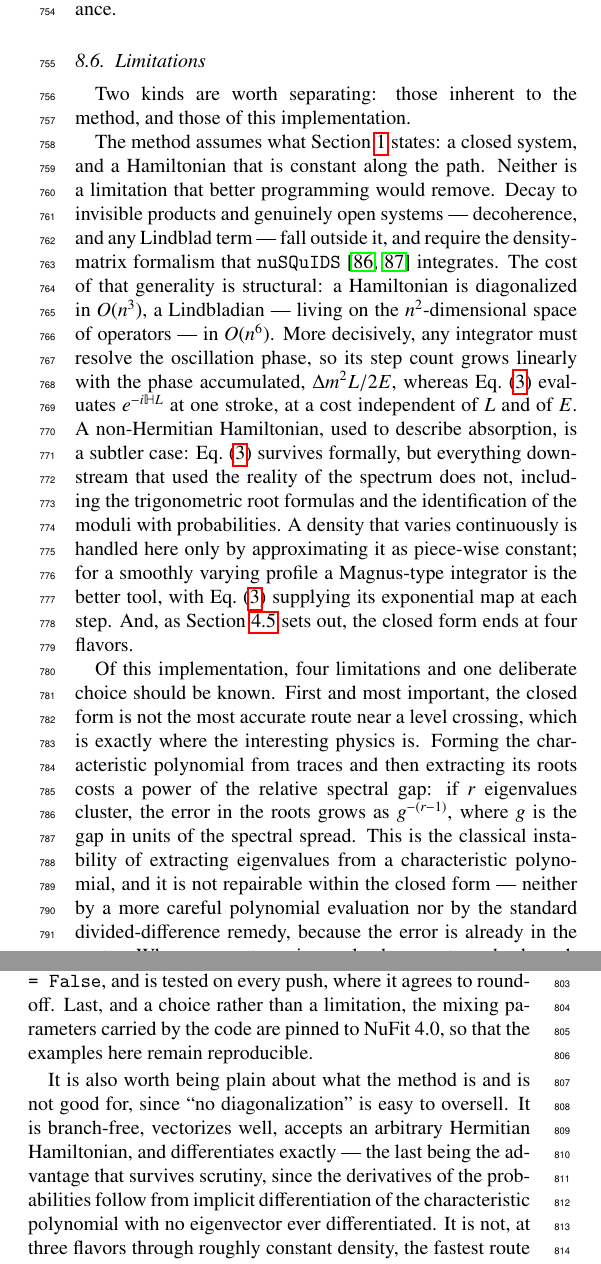
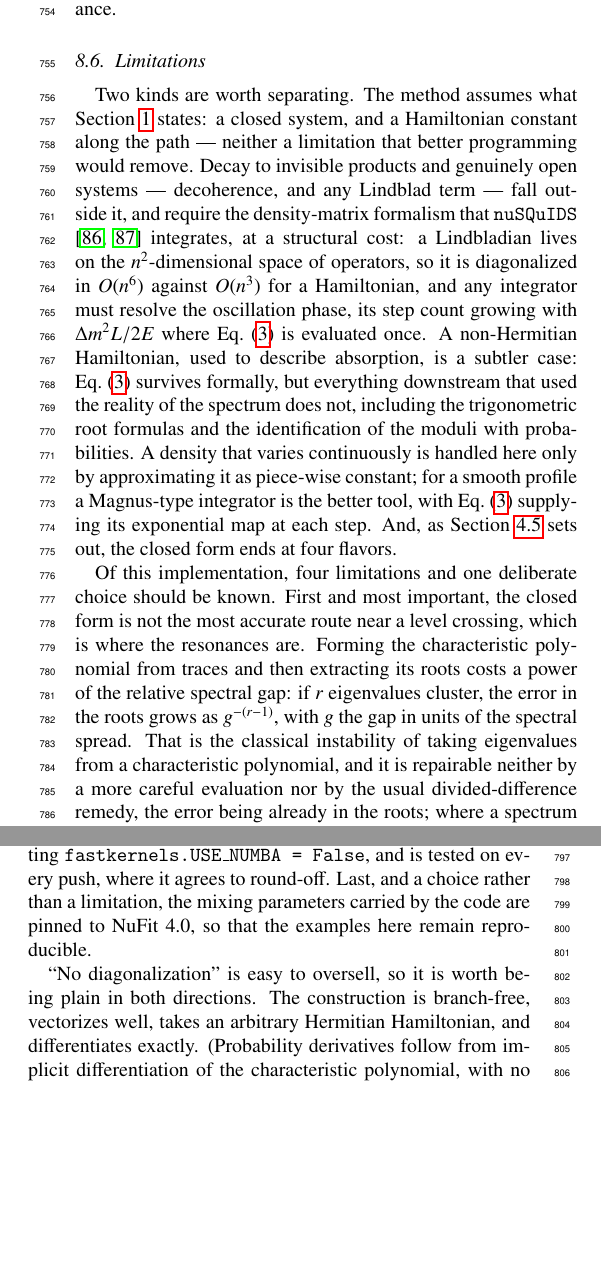
Before and after one commit to mbustama/NuOscProbExact, a LaTeX paper (resources/paper/main.tex): two parts of the columns of page 10 of 30, joined at a grey line, cut so that both start at the same text, the shorter picture padded with empty space. Compiled offline with pdfLaTeX.

Commit message:
Trim Section 8.6, and make exact differentiation a parenthetical
Nothing is dropped: all eighteen substantive items are still there, and
checked to be -- the two method assumptions, open systems and their
structural cost, the non-Hermitian case, the piece-wise density, the end
at four flavors, the conditioning bound with g^{-(r-1)} and why it is
not repairable, the degeneracy clustering, the electron density, the
numpy ceiling with both escapes, the NuFit choice, and the point about
eigenvectors still being wanted.  What went is prose.

The largest cut is a sentence that was not a limitation but a repeat:
"it is not the fastest route for a production long-baseline fit, and it
is not the most accurate one near a resonance."  The second half is the
first item of the same paragraph, quantified there; the first half is
made in Section 2 and twice in Section 11.  Removing it takes the
concession count from five to four without weakening any of them.

The rest is compression: the two-line preamble folded into the paragraph
it introduces, and the O(n^3)/O(n^6) and phase-scaling material -- which
describes what the alternative costs, not what this code cannot do --
reduced from three sentences to one clause.

Exact differentiation is now a parenthetical, and an honest one.  It was
billed as "the advantage that survives scrutiny", which is a strong
claim for something the code does not expose: there is no derivative,
gradient or Jacobian entry point anywhere in src/.  The property is real
and belongs to the method, and the parenthetical says exactly that.  The
strengths beside it -- branch-free, vectorizes, arbitrary Hermitian
Hamiltonian -- are kept.

4248 chars to 3795, an eleven per cent cut, with the enumeration and
every limitation intact.

Verified: 30 pages, no LaTeX errors, no undefined references or
citations.

Co-Authored-By: Claude Opus 5 <noreply@anthropic.com>

```diff
--- a/resources/paper/main.tex
+++ b/resources/paper/main.tex
@@ -730,13 +730,12 @@ The code ships with a test suite of 797 tests, which covers every line and branc
 \label{section:limitations}
 
 
-Two kinds are worth separating: those inherent to the method, and those of this implementation.
-
-The method assumes what Section \ref{Section_Introduction} states: a closed system, and a Hamiltonian that is constant along the path.  Neither is a limitation that better programming would remove.  Decay to invisible products and genuinely open systems --- decoherence, and any Lindblad term --- fall outside it, and require the density-matrix formalism that {\tt nuSQuIDS}\ \cite{Delgado:2014kpa, NuSQuIDS} integrates.  The cost of that generality is structural: a Hamiltonian is diagonalized in $O(n^3)$, a Lindbladian --- living on the $n^2$-dimensional space of operators --- in $O(n^6)$.  More decisively, any integrator must resolve the oscillation phase, so its step count grows linearly with the phase accumulated, $\Delta m^2 L / 2E$, whereas \equ{sylvester} evaluates $e^{-i \mathbb{H} L}$ at one stroke, at a cost independent of $L$ and of $E$.  A non-Hermitian Hamiltonian, used to describe absorption, is a subtler case: \equ{sylvester} survives formally, but everything downstream that used the reality of the spectrum does not, including the trigonometric root formulas and the identification of the moduli with probabilities.  A density that varies continuously is handled here only by approximating it as piece-wise constant; for a smoothly varying profile a Magnus-type integrator is the better tool, with \equ{sylvester} supplying its exponential map at each step.  And, as Section \ref{section:beyond_four} sets out, the closed form ends at four flavors.
-
-Of this implementation, four limitations and one deliberate choice should be known.  First and most important, the closed form is not the most accurate route near a level crossing, which is exactly where the interesting physics is.  Forming the characteristic polynomial from traces and then extracting its roots costs a power of the relative spectral gap: if $r$ eigenvalues cluster, the error in the roots grows as $g^{-(r-1)}$, where $g$ is the gap in units of the spectral spread.  This is the classical instability of extracting eigenvalues from a characteristic polynomial, and it is not repairable within the closed form --- neither by a more careful polynomial evaluation nor by the standard divided-difference remedy, because the error is already in the roots.  Where a spectrum is nearly degenerate, a backward-stable eigensolver is the better choice, and its error does not depend on the gap at all.  Second, exact degeneracy is handled by clustering roots that lie within a tolerance of one another and taking the interpolation over distinct clusters; without that step the formulas divide by zero.  Third, the electron density is computed as stated in Section \ref{section:prob_3nu_matter}, which is about $0.8\%$ low.  Fourth, the compiled backend ships with the code, and {\tt numba} declares its own ceiling on the {\tt numpy} version, which this code inherits; the pure-{\tt numpy} path remains available, through an install without dependencies or by setting {\tt fastkernels.USE\_NUMBA = False}, and is tested on every push, where it agrees to round-off.  Last, and a choice rather than a limitation, the mixing parameters carried by the code are pinned to NuFit 4.0, so that the examples here remain reproducible.
-
-It is also worth being plain about what the method is and is not good for, since ``no diagonalization'' is easy to oversell.  It is branch-free, vectorizes well, accepts an arbitrary Hermitian Hamiltonian, and differentiates exactly --- the last being the advantage that survives scrutiny, since the derivatives of the probabilities follow from implicit differentiation of the characteristic polynomial with no eigenvector ever differentiated.  It is not, at three flavors through roughly constant density, the fastest route for a production long-baseline fit, and it is not the most accurate one near a resonance.  Nor does ``no eigenvectors are required'' mean they are never wanted: the mixing matrix in matter, and with it the matter-dressed angles and resonance conditions, is eigenvector information, and obtaining it means taking one of the other readings of \equ{sylvester}.
+Two kinds are worth separating.  The method assumes what Section \ref{Section_Introduction} states: a closed system, and a Hamiltonian constant along the path --- neither a limitation that better programming would remove.  Decay to invisible products and genuinely open systems --- decoherence, and any Lindblad term --- fall outside it, and require the density-matrix formalism that {\tt nuSQuIDS}\ \cite{Delgado:2014kpa, NuSQuIDS} integrates, at a structural cost: a Lindbladian lives on the $n^2$-dimensional space of operators, so it is diagonalized in $O(n^6)$ against $O(n^3)$ for a Hamiltonian, and any integrator must resolve the oscillation phase, its step count growing with $\Delta m^2 L / 2E$ where \equ{sylvester} is evaluated once.  A non-Hermitian Hamiltonian, used to describe absorption, is a subtler case: \equ{sylvester} survives formally, but everything downstream that used the reality of the spectrum does not, including the trigonometric root formulas and the identification of the moduli with probabilities.  A density that varies continuously is handled here only by approximating it as piece-wise constant; for a smooth profile a Magnus-type integrator is the better tool, with \equ{sylvester} supplying its exponential map at each step.  And, as Section \ref{section:beyond_four} sets out, the closed form ends at four flavors.
+
+Of this implementation, four limitations and one deliberate choice should be known.  First and most important, the closed form is not the most accurate route near a level crossing, which is where the resonances are.  Forming the characteristic polynomial from traces and then extracting its roots costs a power of the relative spectral gap: if $r$ eigenvalues cluster, the error in the roots grows as $g^{-(r-1)}$, with $g$ the gap in units of the spectral spread.  That is the classical instability of taking eigenvalues from a characteristic polynomial, and it is repairable neither by a more careful evaluation nor by the usual divided-difference remedy, the error being already in the roots; where a spectrum is nearly degenerate, a backward-stable eigensolver is the better choice, and its error does not depend on the gap at all.  Second, exact degeneracy is handled by clustering roots that lie within a tolerance of one another and interpolating over distinct clusters; without that step the formulas divide by zero.  Third, the electron density is computed as stated in Section \ref{section:prob_3nu_matter}, which is about $0.8\%$ low.  Fourth, the compiled backend ships with the code, and {\tt numba} declares its own ceiling on the {\tt numpy} version, which this code inherits; the pure-{\tt numpy} path remains available, through an install without dependencies or by setting {\tt fastkernels.USE\_NUMBA = False}, and is tested on every push, where it agrees to round-off.  Last, and a choice rather than a limitation, the mixing parameters carried by the code are pinned to NuFit 4.0, so that the examples here remain reproducible.
+
+``No diagonalization'' is easy to oversell, so it is worth being plain in both directions.  The construction is branch-free, vectorizes well, takes an arbitrary Hermitian Hamiltonian, and differentiates exactly.  (Probability derivatives follow from implicit differentiation of the characteristic polynomial, with no eigenvector ever differentiated; the code exposes no derivative interface, so this is a property of the method rather than a feature on offer.)  But ``no eigenvectors are required'' does not mean they are never wanted: the mixing matrix in matter, and with it the matter-dressed angles and resonance conditions, is eigenvector information, and obtaining it means taking one of the other readings of \equ{sylvester}.
+
 
 \section{{\tt NuOscProbExact} examples}
 
```
